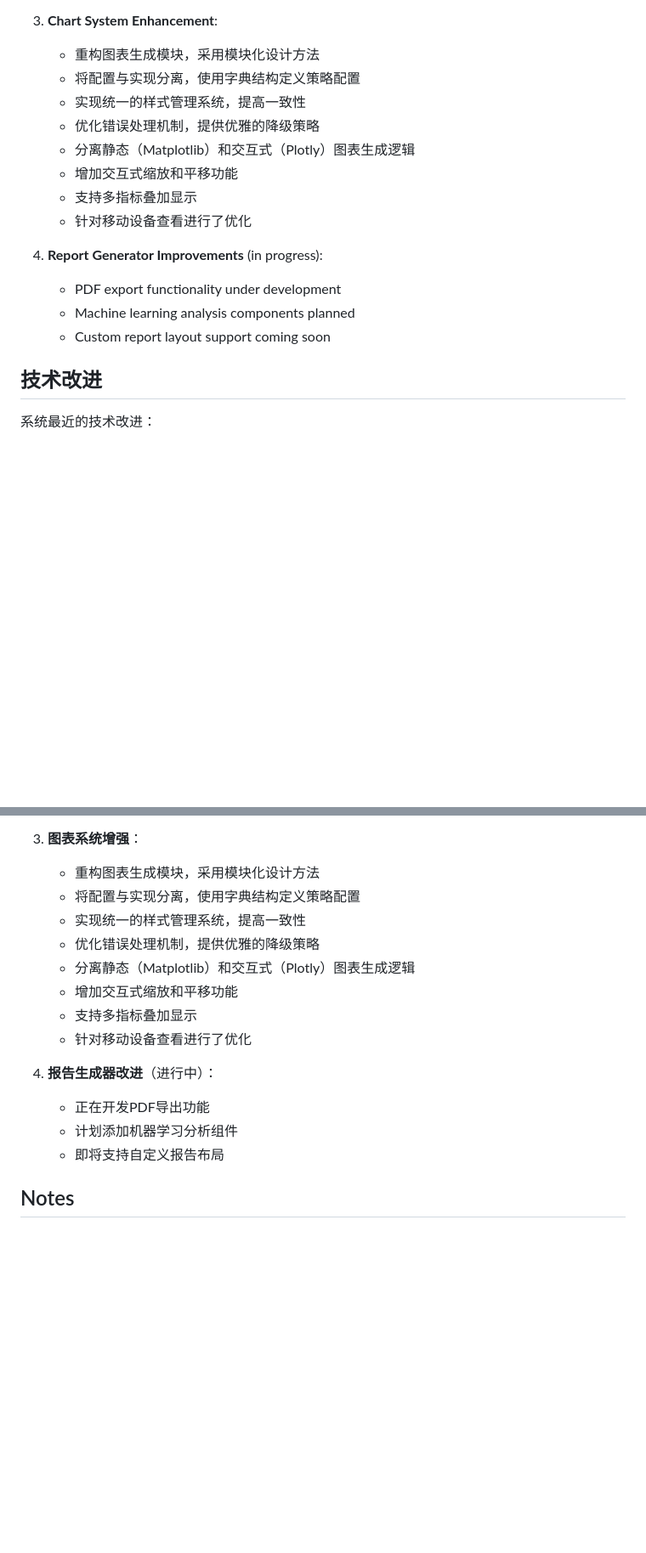
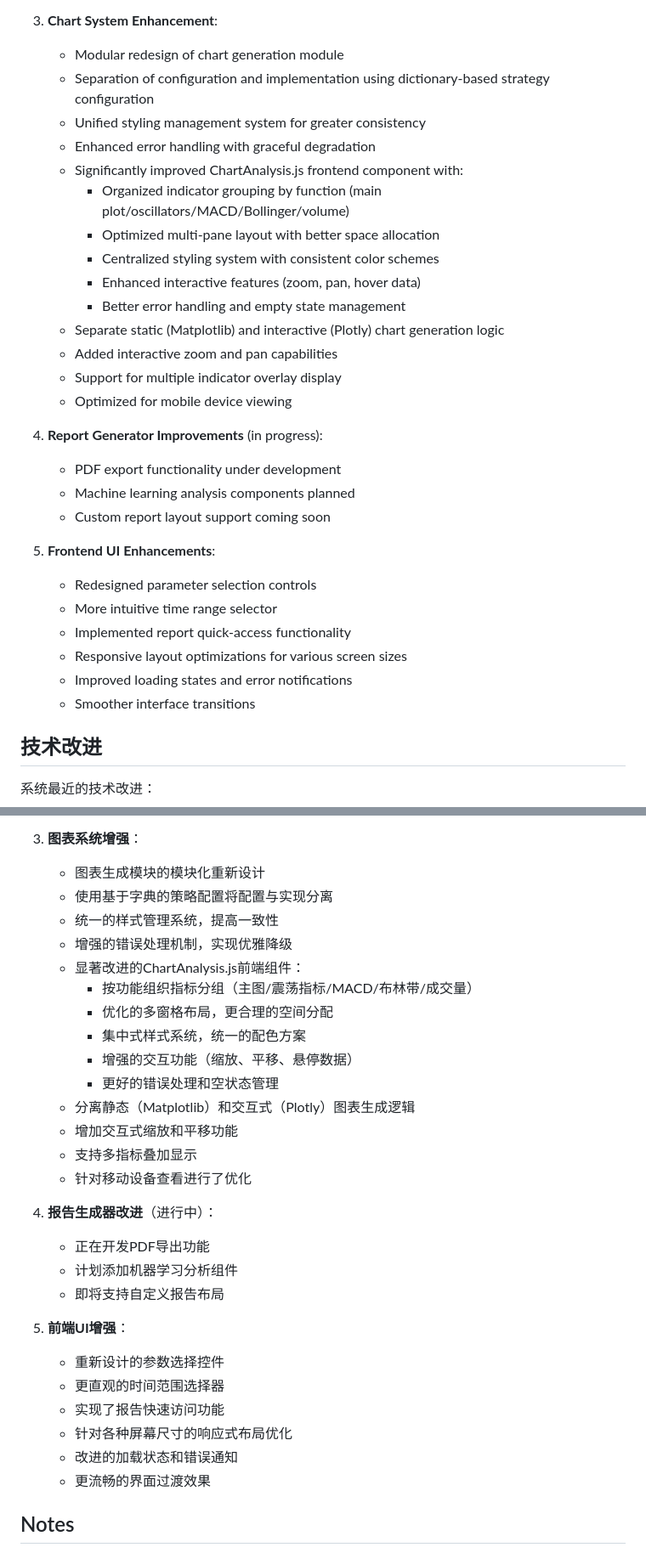
Before and after one commit to qqqcat/FAnalysis, a Markdown page: README.md, 2 parts joined by grey strips. Shown at 85% size. Rendered like a GitHub page; blank space fills up the shorter version.

Commit message:
feat: Update project status and enhance chart analysis component; improve layout, styling, and interactive features; optimize user experience with responsive design and error handling

```diff
--- a/README.md
+++ b/README.md
@@ -283,19 +283,33 @@ Recent technical improvements to the system:
    - Structured configuration approach
 
 3. **Chart System Enhancement**:
-   - 重构图表生成模块，采用模块化设计方法
-   - 将配置与实现分离，使用字典结构定义策略配置
-   - 实现统一的样式管理系统，提高一致性
-   - 优化错误处理机制，提供优雅的降级策略
-   - 分离静态（Matplotlib）和交互式（Plotly）图表生成逻辑
-   - 增加交互式缩放和平移功能
-   - 支持多指标叠加显示
-   - 针对移动设备查看进行了优化
+   - Modular redesign of chart generation module
+   - Separation of configuration and implementation using dictionary-based strategy configuration
+   - Unified styling management system for greater consistency
+   - Enhanced error handling with graceful degradation
+   - Significantly improved ChartAnalysis.js frontend component with:
+     - Organized indicator grouping by function (main plot/oscillators/MACD/Bollinger/volume)
+     - Optimized multi-pane layout with better space allocation
+     - Centralized styling system with consistent color schemes
+     - Enhanced interactive features (zoom, pan, hover data)
+     - Better error handling and empty state management
+   - Separate static (Matplotlib) and interactive (Plotly) chart generation logic
+   - Added interactive zoom and pan capabilities
+   - Support for multiple indicator overlay display
+   - Optimized for mobile device viewing
 
 4. **Report Generator Improvements** (in progress):
    - PDF export functionality under development
    - Machine learning analysis components planned
    - Custom report layout support coming soon
+
+5. **Frontend UI Enhancements**:
+   - Redesigned parameter selection controls
+   - More intuitive time range selector
+   - Implemented report quick-access functionality
+   - Responsive layout optimizations for various screen sizes
+   - Improved loading states and error notifications
+   - Smoother interface transitions
 
 ## 技术改进
 系统最近的技术改进：
@@ -311,10 +325,16 @@ Recent technical improvements to the system:
    - 结构化配置方法
 
 3. **图表系统增强**：
-   - 重构图表生成模块，采用模块化设计方法
-   - 将配置与实现分离，使用字典结构定义策略配置
-   - 实现统一的样式管理系统，提高一致性
-   - 优化错误处理机制，提供优雅的降级策略
+   - 图表生成模块的模块化重新设计
+   - 使用基于字典的策略配置将配置与实现分离
+   - 统一的样式管理系统，提高一致性
+   - 增强的错误处理机制，实现优雅降级
+   - 显著改进的ChartAnalysis.js前端组件：
+     - 按功能组织指标分组（主图/震荡指标/MACD/布林带/成交量）
+     - 优化的多窗格布局，更合理的空间分配
+     - 集中式样式系统，统一的配色方案
+     - 增强的交互功能（缩放、平移、悬停数据）
+     - 更好的错误处理和空状态管理
    - 分离静态（Matplotlib）和交互式（Plotly）图表生成逻辑
    - 增加交互式缩放和平移功能
    - 支持多指标叠加显示
@@ -324,6 +344,14 @@ Recent technical improvements to the system:
    - 正在开发PDF导出功能
    - 计划添加机器学习分析组件
    - 即将支持自定义报告布局
+
+5. **前端UI增强**：
+   - 重新设计的参数选择控件
+   - 更直观的时间范围选择器
+   - 实现了报告快速访问功能
+   - 针对各种屏幕尺寸的响应式布局优化
+   - 改进的加载状态和错误通知
+   - 更流畅的界面过渡效果
 
 ## Notes
 1. Environment variable configuration file: `web/.env` needs to be modified according to the actual deployment environment
```
Also changed, not shown: other parts of README.md (+1 -1 lines), design.md (+56 -3 lines).
